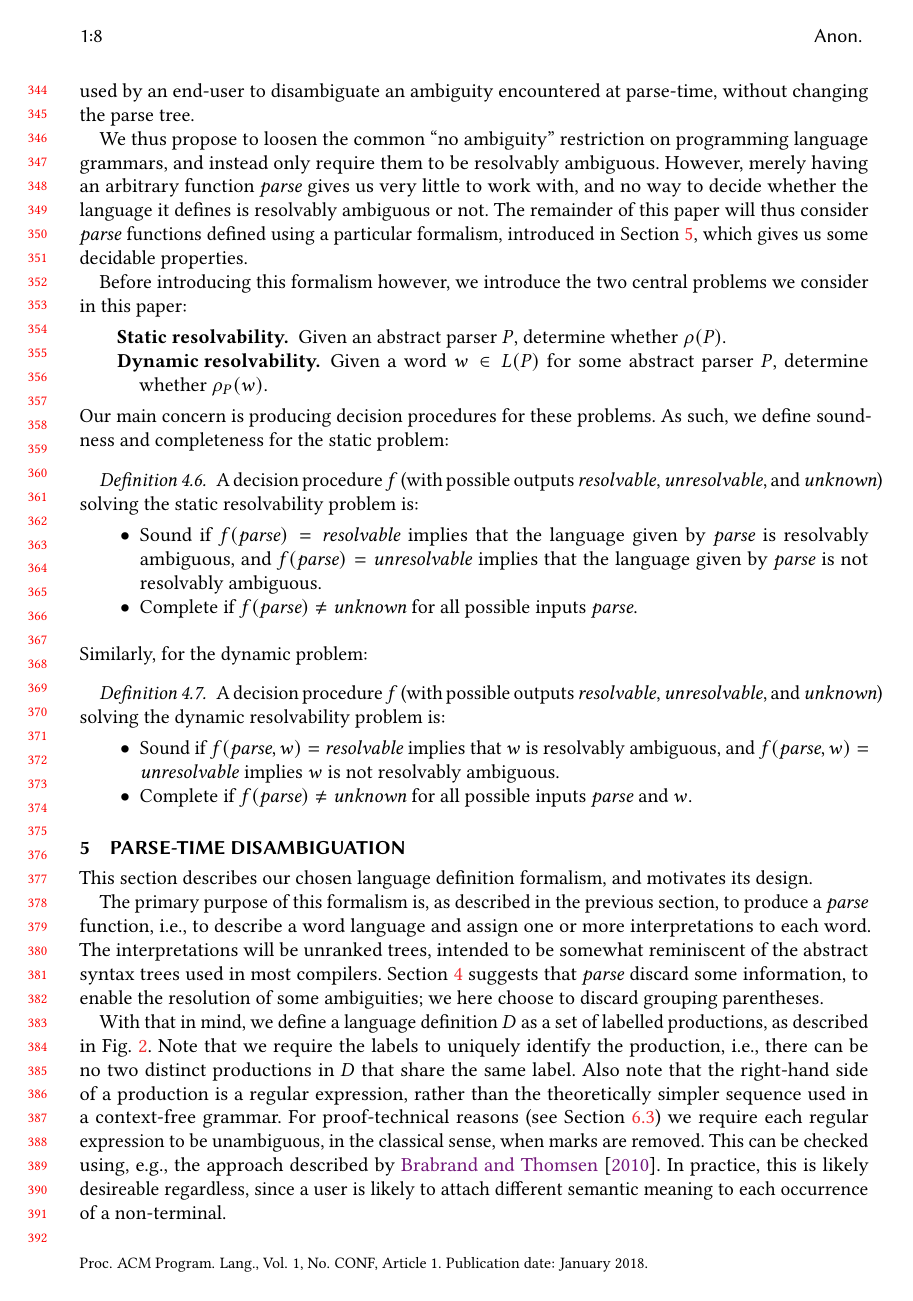
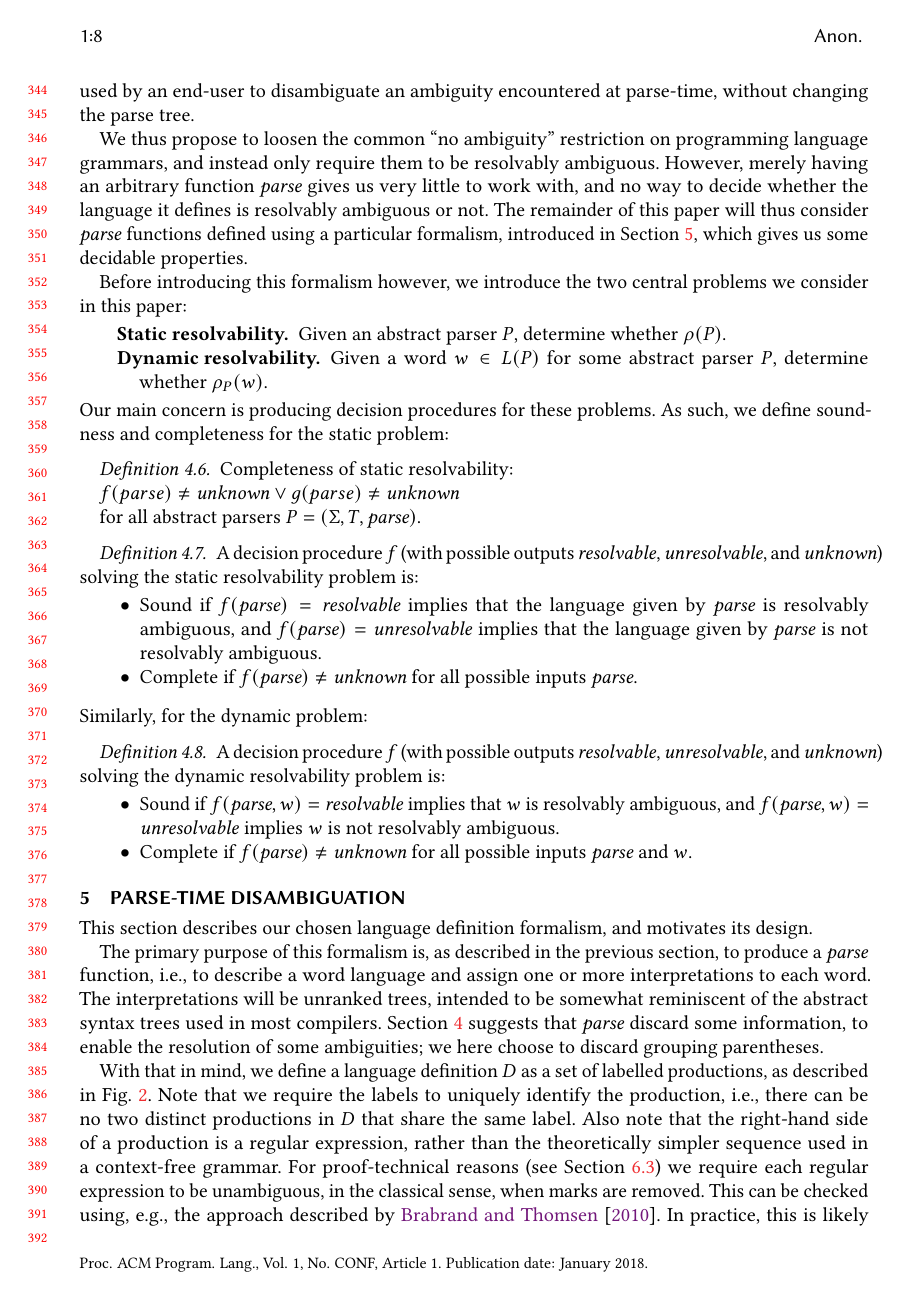
Before and after one commit to miking-lang/syncon, a LaTeX paper (paper/paper.tex): page 8 of 23. Compiled offline with pdfLaTeX.

Commit message:
Completeness of static resolvability

```diff
--- a/paper/paper.tex
+++ b/paper/paper.tex
@@ -578,6 +578,14 @@ Before introducing this formalism however, we introduce the two central problems
 \end{description}
 
 \noindent Our main concern is producing decision procedures for these problems. As such, we define soundness and completeness for the static problem:
+
+\begin{definition}
+  Completeness of static resolvability:
+
+  $f(parse) \neq \mathit{unknown} \lor g(parse) \neq \mathit{unknown}$
+
+  for all abstract parsers $P = (\T, T, \parse)$.
+\end{definition}
 
 \begin{definition}
   A decision procedure $f$ (with possible outputs $\mathit{resolvable}$, $\mathit{unresolvable}$, and $\mathit{unknown}$) solving the static resolvability problem is:
```
